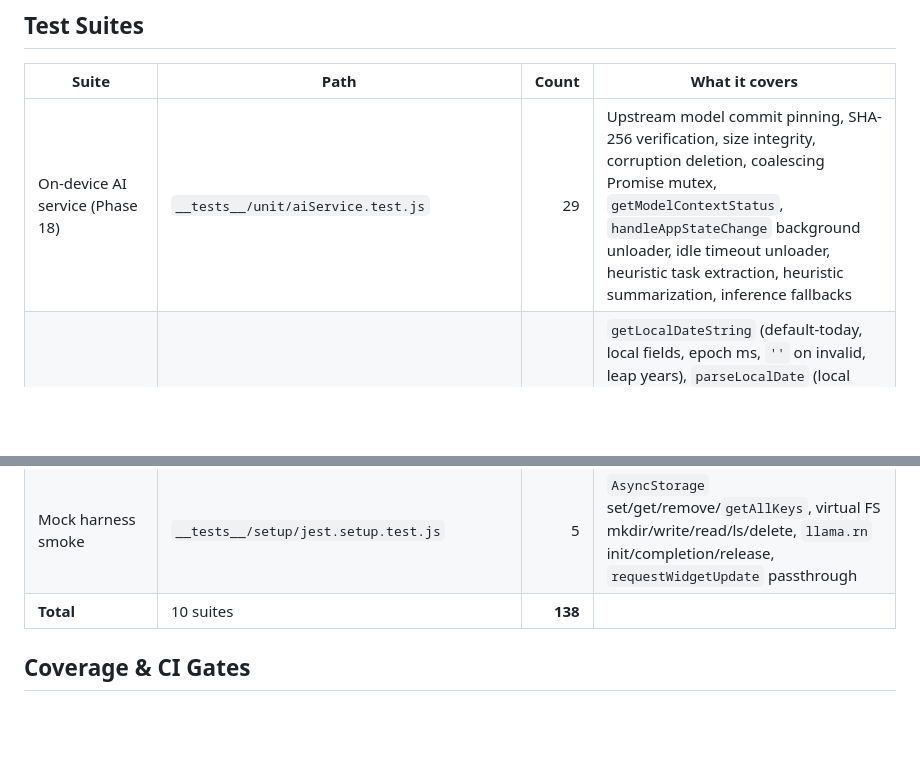
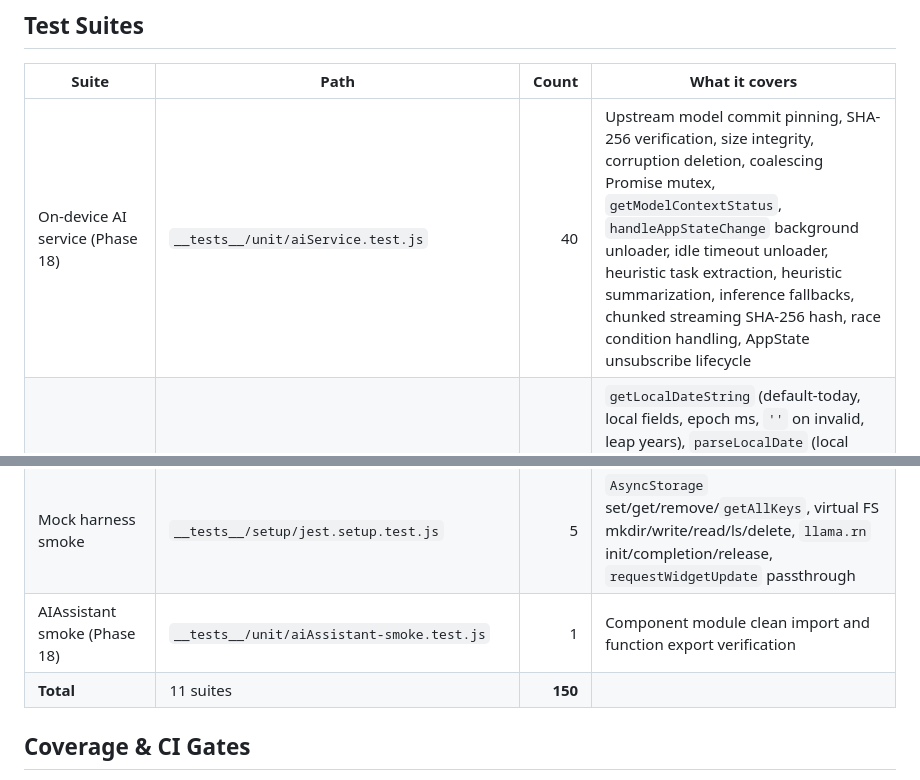
Before and after one commit to Omprakash-p06/KwestUpMobile, a Markdown page: .planning/codebase/TESTING.md, 2 parts joined by grey strips. GitHub-like rendering; blank space fills up the shorter version.

Commit message:
docs: refresh codebase map with Phase 18 and code review fixes

```diff
--- a/.planning/codebase/TESTING.md
+++ b/.planning/codebase/TESTING.md
@@ -15,7 +15,7 @@
 
 | Suite | Path | Count | What it covers |
 |---|---|---:|---|
-| On-device AI service (Phase 18) | `__tests__/unit/aiService.test.js` | 29 | Upstream model commit pinning, SHA-256 verification, size integrity, corruption deletion, coalescing Promise mutex, `getModelContextStatus`, `handleAppStateChange` background unloader, idle timeout unloader, heuristic task extraction, heuristic summarization, inference fallbacks |
+| On-device AI service (Phase 18) | `__tests__/unit/aiService.test.js` | 40 | Upstream model commit pinning, SHA-256 verification, size integrity, corruption deletion, coalescing Promise mutex, `getModelContextStatus`, `handleAppStateChange` background unloader, idle timeout unloader, heuristic task extraction, heuristic summarization, inference fallbacks, chunked streaming SHA-256 hash, race condition handling, AppState unsubscribe lifecycle |
 | Date utils (Phase 15) | `__tests__/unit/dateUtils.test.js` | 28 | `getLocalDateString` (default-today, local fields, epoch ms, `''` on invalid, leap years), `parseLocalDate` (local midnight, leap day, Date/number cloning, invalid inputs), yesterday/tomorrow boundaries, month/day formatting, `isSameLocalDay` |
 | Sync service validation + handshake (Phase 16) | `__tests__/unit/syncService.test.js` | 16 | `validateSyncConfig` (IPv4/hostname/localhost accept, octet rejection, port 1–65535, token ≥6 chars), `validateSyncPayload` (defaults `taskLists`, rejects null/missing arrays), `pingSyncServer`, `performSync` (offline error, Bearer auth, merged result) |
 | Task mutations (Phase 17) | `__tests__/unit/taskMutations.test.js` | 15 | `toggleTask` non-recurring complete/incomplete, daily/weekly/monthly recurrence date math + parent replacement, progressive title increment (`Day 1→2`), invalid-`dueDate` fallback; `completeTask`, `saveTask`, `deleteTask`, `toggleSubtask`, list create/rename/delete |
@@ -25,7 +25,8 @@
 | Storage migration + vault fallback (Phase 16) | `__tests__/unit/storageMigration.test.js` | 9 | `isUserDataKey` classification, `clearAllCaches` preserving user data/telemetry/AI-model keys, `migrateUserDataIfNeeded` highest-legacy-wins, legacy `v5.0` vault/active-id auto-migration |
 | Task context provider (Phase 17) | `__tests__/unit/taskContext.test.js` | 5 | `TaskProvider` initial-tasks render, `toggleTaskComplete`, `handleSaveTask`, `deleteTask`, `refreshTasksFromStorage` widget-parity sync via `react-test-renderer` + consumer hook |
 | Mock harness smoke | `__tests__/setup/jest.setup.test.js` | 5 | `AsyncStorage` set/get/remove/`getAllKeys`, virtual FS mkdir/write/read/ls/delete, `llama.rn` init/completion/release, `requestWidgetUpdate` passthrough |
-| **Total** | 10 suites | **138** | |
+| AIAssistant smoke (Phase 18) | `__tests__/unit/aiAssistant-smoke.test.js` | 1 | Component module clean import and function export verification |
+| **Total** | 11 suites | **150** | |
 
 ## Coverage & CI Gates
 
```
Also changed, not shown: .planning/codebase/STACK.md (+1 -1 lines), .planning/codebase/STRUCTURE.md (+4 -3 lines).
